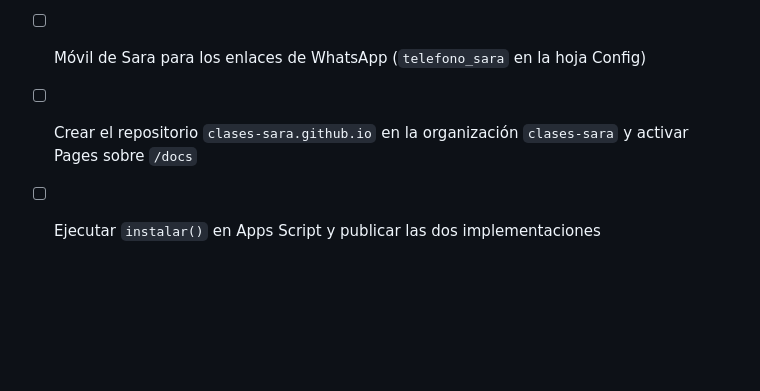
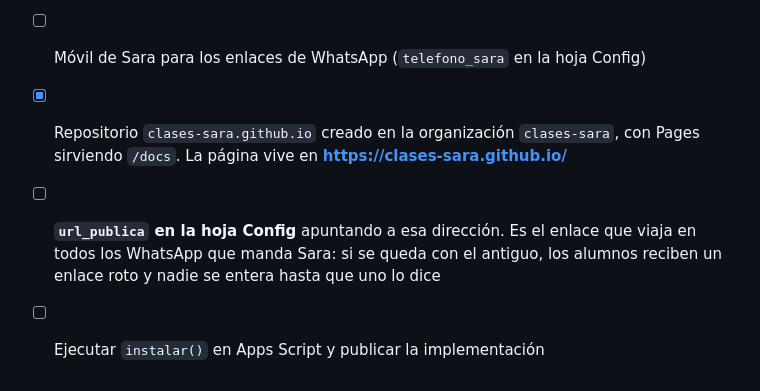
Before and after one commit to civcomercial2010-cmyk/clases-sara, a Markdown page: DECISIONES.md, the part around the change. Rendered like a GitHub page; blank space fills up the shorter version.

Commit message:
La pagina vive en clases-sara.github.io
Co-Authored-By: Claude Opus 5 <noreply@anthropic.com>

```diff
--- a/DECISIONES.md
+++ b/DECISIONES.md
@@ -148,5 +148,9 @@ que es como se ejecuta de verdad, y también con la hoja descuadrada a propósit
       adaptar la hoja a eso. El dato de campo o calle ya se guarda por clase.
 
 - [ ] Móvil de Sara para los enlaces de WhatsApp (`telefono_sara` en la hoja Config)
-- [ ] Crear el repositorio `clases-sara.github.io` en la organización `clases-sara` y activar Pages sobre `/docs`
-- [ ] Ejecutar `instalar()` en Apps Script y publicar las dos implementaciones
+- [x] Repositorio `clases-sara.github.io` creado en la organización `clases-sara`, con
+      Pages sirviendo `/docs`. La página vive en **https://clases-sara.github.io/**
+- [ ] **`url_publica` en la hoja Config** apuntando a esa dirección. Es el enlace que
+      viaja en todos los WhatsApp que manda Sara: si se queda con el antiguo, los
+      alumnos reciben un enlace roto y nadie se entera hasta que uno lo dice
+- [ ] Ejecutar `instalar()` en Apps Script y publicar la implementación
```
